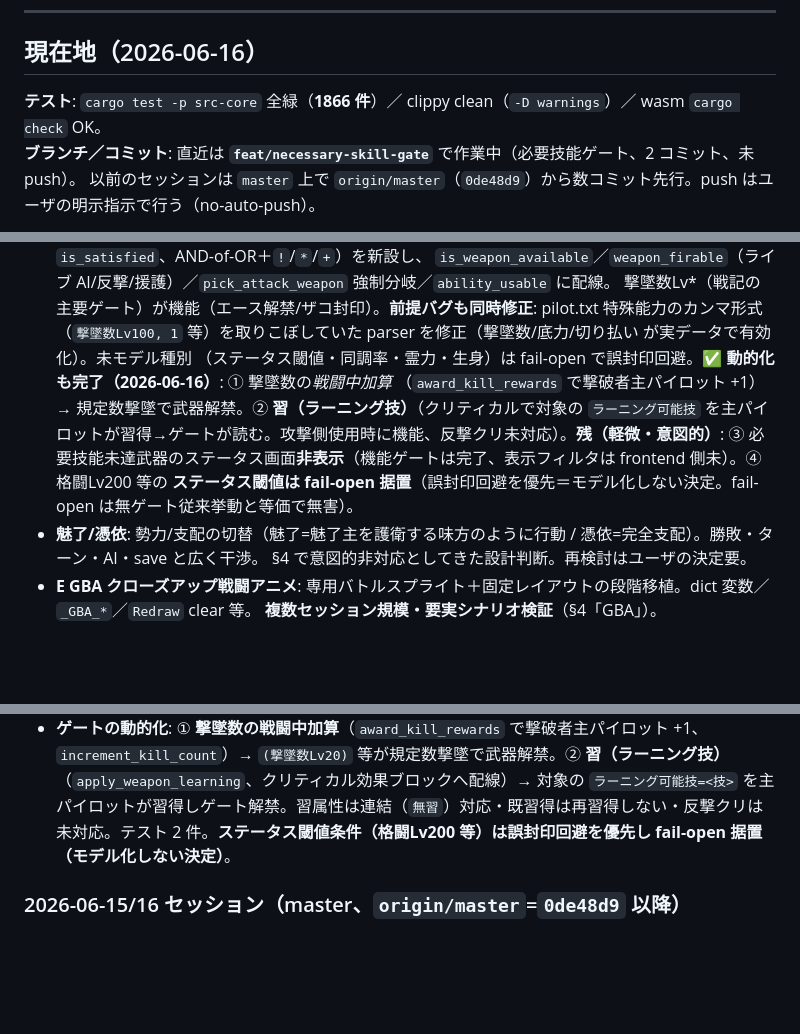
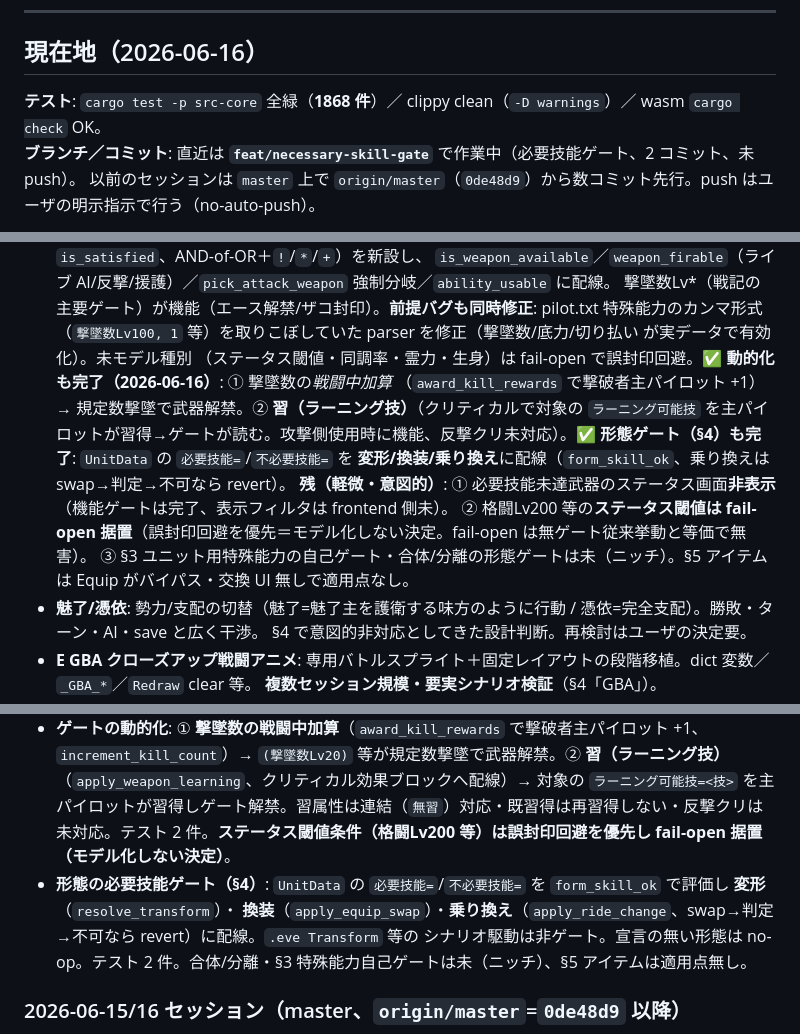
Before and after one commit to zonuexe/src-srpg-rs, a Markdown page: docs/CURRENT_WORK.md, 3 parts joined by grey strips. Rendered like a GitHub page; blank space fills up the shorter version.

Commit message:
docs: 形態の必要技能ゲート(変形/換装/乗り換え)を反映 (1868 件)

```diff
--- a/docs/CURRENT_WORK.md
+++ b/docs/CURRENT_WORK.md
@@ -9,7 +9,7 @@ VB6 製 SRC (Simulation RPG Construction) を Rust + WebAssembly に移植中。
 
 ## 現在地（2026-06-16）
 
-**テスト**: `cargo test -p src-core` 全緑（**1866 件**）／ clippy clean（`-D warnings`）／ wasm `cargo check` OK。
+**テスト**: `cargo test -p src-core` 全緑（**1868 件**）／ clippy clean（`-D warnings`）／ wasm `cargo check` OK。
 **ブランチ／コミット**: 直近は **`feat/necessary-skill-gate`** で作業中（必要技能ゲート、2 コミット、未 push）。
 以前のセッションは `master` 上で `origin/master`（`0de48d9`）から数コミット先行。push はユーザの明示指示で行う（no-auto-push）。
 
@@ -49,9 +49,11 @@ pre-buff・散開・ChangeMode 逃亡/護衛）。**残るのは外部依存・
   （`撃墜数Lv100, 1` 等）を取りこぼしていた parser を修正（撃墜数/底力/切り払い が実データで有効化）。未モデル種別
   （ステータス閾値・同調率・霊力・生身）は fail-open で誤封印回避。✅ **動的化も完了（2026-06-16）**: ① 撃墜数の*戦闘中加算*
   （`award_kill_rewards` で撃破者主パイロット +1）→ 規定数撃墜で武器解禁。② **習（ラーニング技）**（クリティカルで対象の
-  `ラーニング可能技` を主パイロットが習得→ゲートが読む。攻撃側使用時に機能、反撃クリ未対応）。**残（軽微・意図的）**:
-  ③ 必要技能未達武器のステータス画面**非表示**（機能ゲートは完了、表示フィルタは frontend 側未）。④ 格闘Lv200 等の
-  **ステータス閾値は fail-open 据置**（誤封印回避を優先＝モデル化しない決定。fail-open は無ゲート従来挙動と等価で無害）。
+  `ラーニング可能技` を主パイロットが習得→ゲートが読む。攻撃側使用時に機能、反撃クリ未対応）。✅ **形態ゲート（§4）も完了**:
+  `UnitData` の `必要技能=`/`不必要技能=` を **変形/換装/乗り換え**に配線（`form_skill_ok`、乗り換えは swap→判定→不可なら revert）。
+  **残（軽微・意図的）**: ① 必要技能未達武器のステータス画面**非表示**（機能ゲートは完了、表示フィルタは frontend 側未）。
+  ② 格闘Lv200 等の**ステータス閾値は fail-open 据置**（誤封印回避を優先＝モデル化しない決定。fail-open は無ゲート従来挙動と等価で無害）。
+  ③ §3 ユニット用特殊能力の自己ゲート・合体/分離の形態ゲートは未（ニッチ）。§5 アイテムは Equip がバイパス・交換 UI 無しで適用点なし。
 - **魅了/憑依**: 勢力/支配の切替（魅了=魅了主を護衛する味方のように行動 / 憑依=完全支配）。勝敗・ターン・AI・save と広く干渉。
   §4 で意図的非対応としてきた設計判断。再検討はユーザの決定要。
 - **E GBA クローズアップ戦闘アニメ**: 専用バトルスプライト＋固定レイアウトの段階移植。dict 変数／`_GBA_*`／`Redraw` clear 等。
@@ -272,6 +274,9 @@ target/debug/scan_eve /tmp/out
   `(撃墜数Lv20)` 等が規定数撃墜で武器解禁。② **習（ラーニング技）**（`apply_weapon_learning`、クリティカル効果ブロックへ配線）→
   対象の `ラーニング可能技=<技>` を主パイロットが習得しゲート解禁。習属性は連結（`無習`）対応・既習得は再習得しない・反撃クリは
   未対応。テスト 2 件。**ステータス閾値条件（格闘Lv200 等）は誤封印回避を優先し fail-open 据置（モデル化しない決定）**。
+- **形態の必要技能ゲート（§4）**: `UnitData` の `必要技能=`/`不必要技能=` を `form_skill_ok` で評価し **変形**（`resolve_transform`）・
+  **換装**（`apply_equip_swap`）・**乗り換え**（`apply_ride_change`、swap→判定→不可なら revert）に配線。`.eve Transform` 等の
+  シナリオ駆動は非ゲート。宣言の無い形態は no-op。テスト 2 件。合体/分離・§3 特殊能力自己ゲートは未（ニッチ）、§5 アイテムは適用点無し。
 
 ### 2026-06-15/16 セッション（master、`origin/master`=`0de48d9` 以降）
 
```
